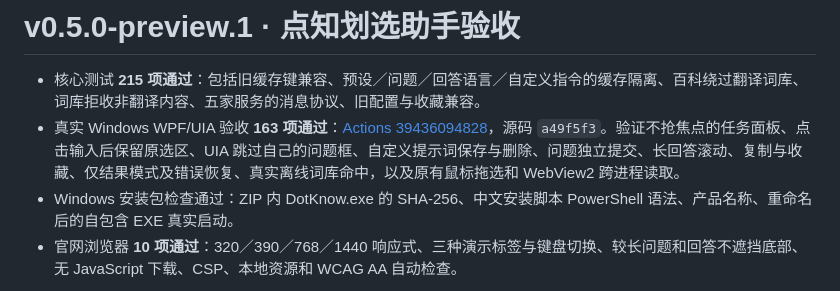
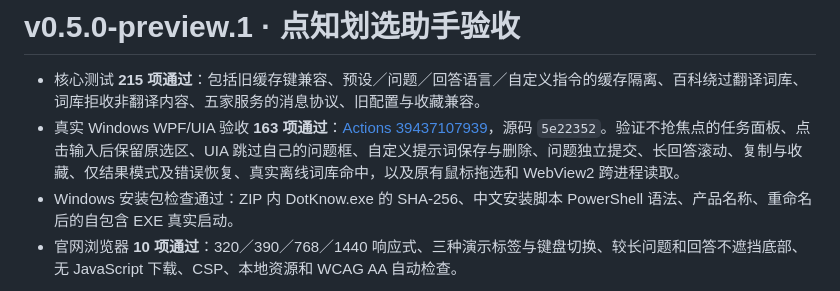
Before and after one commit to Linkyyy/DotKnow, a Markdown page: docs/VALIDATION.md, the part around the change. Rendered like a GitHub page.

```diff
--- a/docs/VALIDATION.md
+++ b/docs/VALIDATION.md
@@ -1,7 +1,7 @@
 # v0.5.0-preview.1 · 点知划选助手验收
 
 - 核心测试 **215 项通过**：包括旧缓存键兼容、预设／问题／回答语言／自定义指令的缓存隔离、百科绕过翻译词库、词库拒收非翻译内容、五家服务的消息协议、旧配置与收藏兼容。
-- 真实 Windows WPF/UIA 验收 **163 项通过**：[Actions 39436094828](https://github.com/Linkyyy/TypeLingo/actions/runs/39436094828)，源码 `a49f5f3`。验证不抢焦点的任务面板、点击输入后保留原选区、UIA 跳过自己的问题框、自定义提示词保存与删除、问题独立提交、长回答滚动、复制与收藏、仅结果模式及错误恢复、真实离线词库命中，以及原有鼠标拖选和 WebView2 跨进程读取。
+- 真实 Windows WPF/UIA 验收 **163 项通过**：[Actions 39437107939](https://github.com/Linkyyy/TypeLingo/actions/runs/39437107939)，源码 `5e22352`。验证不抢焦点的任务面板、点击输入后保留原选区、UIA 跳过自己的问题框、自定义提示词保存与删除、问题独立提交、长回答滚动、复制与收藏、仅结果模式及错误恢复、真实离线词库命中，以及原有鼠标拖选和 WebView2 跨进程读取。
 - Windows 安装包检查通过：ZIP 内 DotKnow.exe 的 SHA-256、中文安装脚本 PowerShell 语法、产品名称、重命名后的自包含 EXE 真实启动。
 - 官网浏览器 **10 项通过**：320／390／768／1440 响应式、三种演示标签与键盘切换、较长问题和回答不遮挡底部、无 JavaScript 下载、CSP、本地资源和 WCAG AA 自动检查。
 
```
Also changed, not shown: docs/UI_THEMES.md (+1 -1 lines), downloads/README.md (+9 -8 lines), docs/promotion/hero.png, docs/ui-preview/settings-custom-prompt.png, docs/website/desktop.png, docs/website/mobile.png, 10 other files.
